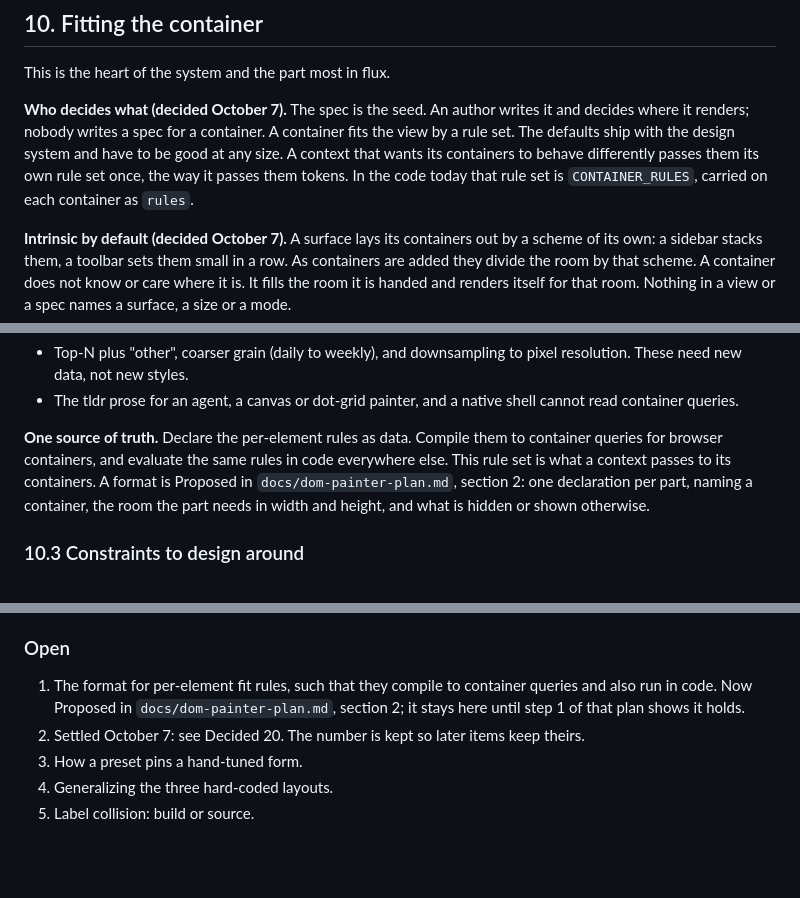
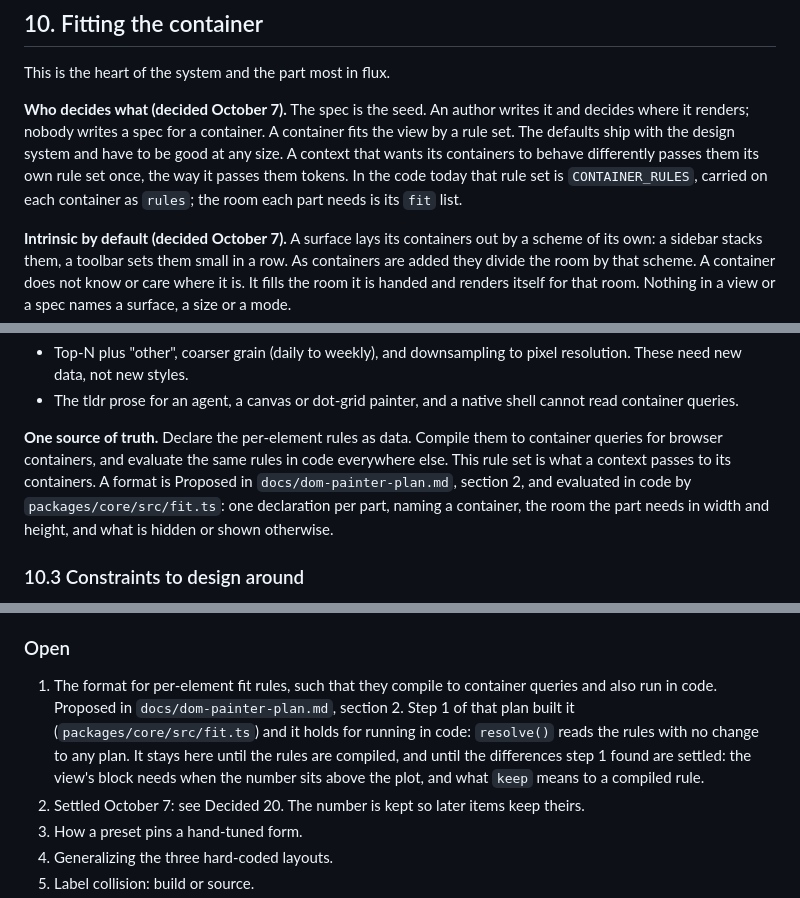
Before and after one commit to Automattic/unified-analytics-view, a Markdown page: docs/view-grammar-reference.md, 3 parts joined by grey strips. Drawn GitHub-style; blank space fills up the shorter version.

```diff
--- a/docs/view-grammar-reference.md
+++ b/docs/view-grammar-reference.md
@@ -305,7 +305,7 @@ A preset is a saved fragment of a spec with two slots, `$by` and `$metric`, fill
 
 This is the heart of the system and the part most in flux.
 
-**Who decides what (decided October 7).** The spec is the seed. An author writes it and decides where it renders; nobody writes a spec for a container. A container fits the view by a rule set. The defaults ship with the design system and have to be good at any size. A context that wants its containers to behave differently passes them its own rule set once, the way it passes them tokens. In the code today that rule set is `CONTAINER_RULES`, carried on each container as `rules`.
+**Who decides what (decided October 7).** The spec is the seed. An author writes it and decides where it renders; nobody writes a spec for a container. A container fits the view by a rule set. The defaults ship with the design system and have to be good at any size. A context that wants its containers to behave differently passes them its own rule set once, the way it passes them tokens. In the code today that rule set is `CONTAINER_RULES`, carried on each container as `rules`; the room each part needs is its `fit` list.
 
 **Intrinsic by default (decided October 7).** A surface lays its containers out by a scheme of its own: a sidebar stacks them, a toolbar sets them small in a row. As containers are added they divide the room by that scheme. A container does not know or care where it is. It fills the room it is handed and renders itself for that room. Nothing in a view or a spec names a surface, a size or a mode.
 
@@ -383,7 +383,7 @@ A sketch, untested. The worked rules are in `docs/dom-painter-plan.md`, section
 - Top-N plus "other", coarser grain (daily to weekly), and downsampling to pixel resolution. These need new data, not new styles.
 - The tldr prose for an agent, a canvas or dot-grid painter, and a native shell cannot read container queries.
 
-**One source of truth.** Declare the per-element rules as data. Compile them to container queries for browser containers, and evaluate the same rules in code everywhere else. This rule set is what a context passes to its containers. A format is Proposed in `docs/dom-painter-plan.md`, section 2: one declaration per part, naming a container, the room the part needs in width and height, and what is hidden or shown otherwise.
+**One source of truth.** Declare the per-element rules as data. Compile them to container queries for browser containers, and evaluate the same rules in code everywhere else. This rule set is what a context passes to its containers. A format is Proposed in `docs/dom-painter-plan.md`, section 2, and evaluated in code by `packages/core/src/fit.ts`: one declaration per part, naming a container, the room the part needs in width and height, and what is hidden or shown otherwise.
 
 ### 10.3 Constraints to design around
 
@@ -592,7 +592,7 @@ Map from the prototype's sections to modules: catalog (1), fixtures and query (2
 
 ### Open
 
-1. The format for per-element fit rules, such that they compile to container queries and also run in code. Now Proposed in `docs/dom-painter-plan.md`, section 2; it stays here until step 1 of that plan shows it holds.
+1. The format for per-element fit rules, such that they compile to container queries and also run in code. Proposed in `docs/dom-painter-plan.md`, section 2. Step 1 of that plan built it (`packages/core/src/fit.ts`) and it holds for running in code: `resolve()` reads the rules with no change to any plan. It stays here until the rules are compiled, and until the differences step 1 found are settled: the view's block needs when the number sits above the plot, and what `keep` means to a compiled rule.
 2. Settled October 7: see Decided 20. The number is kept so later items keep theirs.
 3. How a preset pins a hand-tuned form.
 4. Generalizing the three hard-coded layouts.
```
Also changed, not shown: docs/dom-painter-plan.md (+12 -1 lines).
